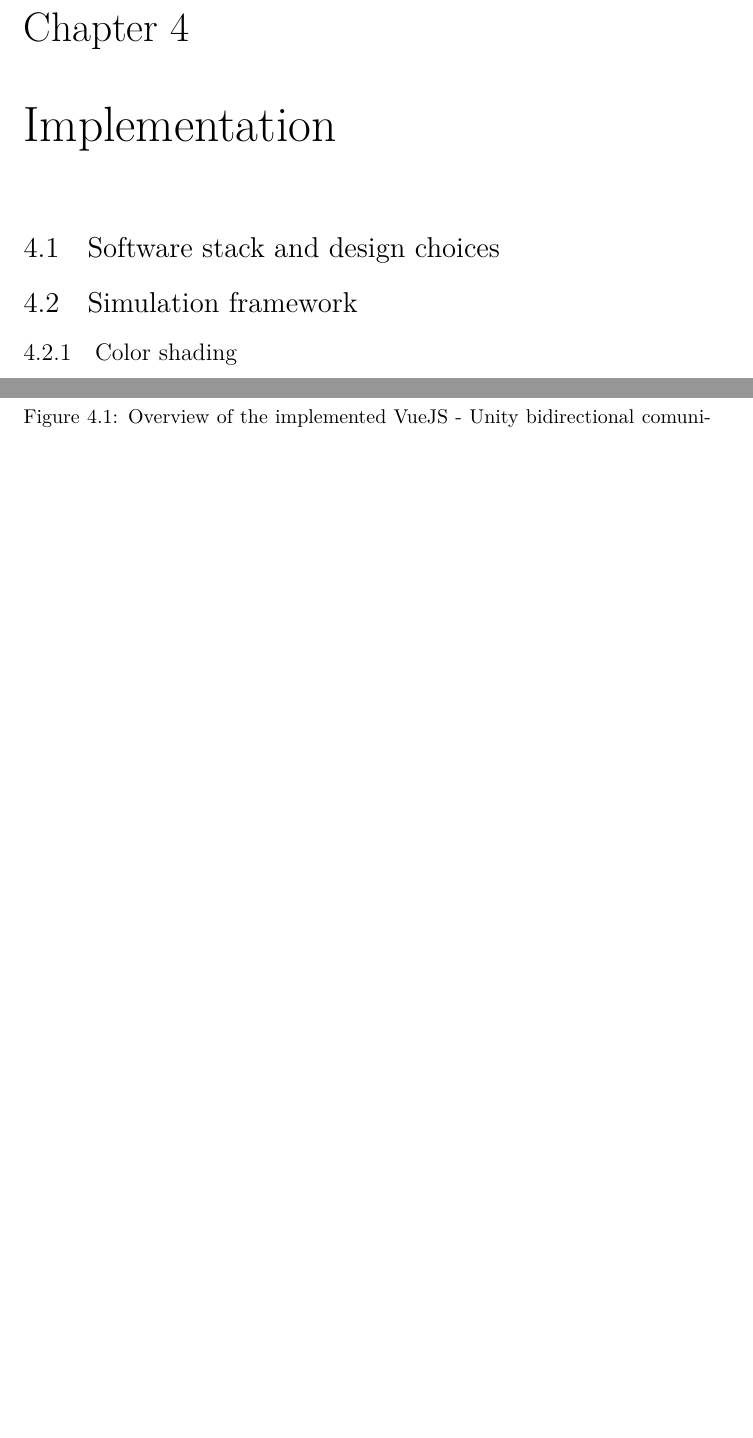
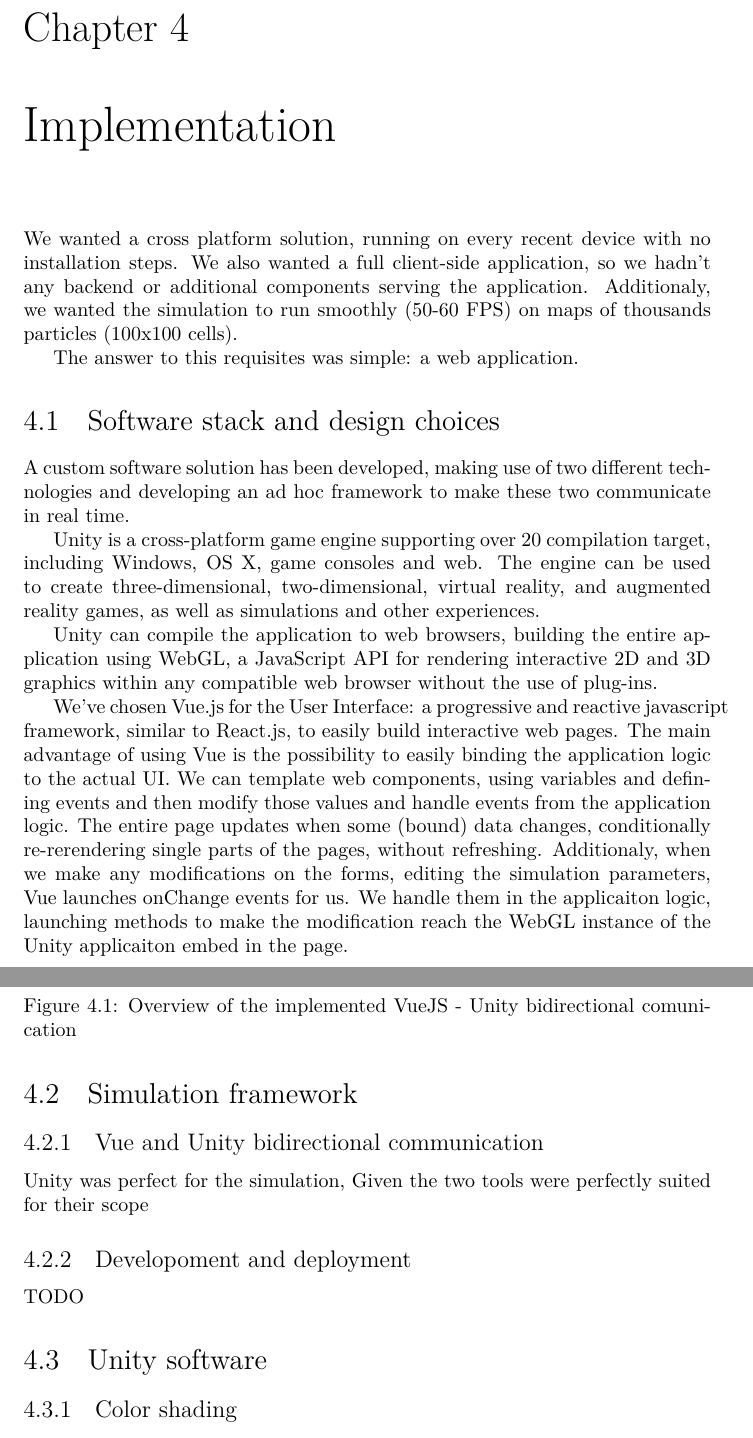
Before and after one commit to avivace/Physarum, a LaTeX document (docs/report.tex, which reads docs/4_implementation.tex): two parts of pages 25 and 26 of 44 before the commit and two parts of pages 26 and 27 of 45 after it, joined at a grey line, cut so that both start at the same text, the shorter picture padded with empty space. Compiled offline with XeLaTeX.

Commit message:
Fix chapter 4 structure

```diff
--- a/docs/4_implementation.tex
+++ b/docs/4_implementation.tex
@@ -1,3 +1,8 @@
+We wanted a cross platform solution, running on every recent device with no installation steps.
+We also wanted a full client-side application, so we hadn't any backend or additional components serving the application. Additionaly, we wanted the simulation to run smoothly (50-60 FPS) on maps of thousands particles (100x100 cells).
+
+The answer to this requisites was simple: a web application.
+
 \section{Software stack and design choices}
 
 \begin{figure*}
@@ -8,9 +13,24 @@
   \label{fig:swstack1}
 \end{figure*}
 
+A custom software solution has been developed, making use of two different technologies and developing an ad hoc framework to make these two communicate in real time.
+
+Unity is a cross-platform game engine supporting over 20 compilation target, including Windows, OS X, game consoles and web. The engine can be used to create three-dimensional, two-dimensional, virtual reality, and augmented reality games, as well as simulations and other experiences.
+
+Unity can compile the application to web browsers, building the entire application using WebGL, a JavaScript API for rendering interactive 2D and 3D graphics within any compatible web browser without the use of plug-ins.
+
+We've chosen Vue.js for the User Interface: a progressive and reactive javascript framework, similar to React.js, to easily build interactive web pages. The main advantage of using Vue is the possibility to easily binding the application logic to the actual UI. We can template web components, using variables and defining events and then modify those values and handle events from the application logic. The entire page updates when some (bound) data changes, conditionally re-rerendering single parts of the pages, without refreshing. Additionaly, when we make any modifications on the forms, editing the simulation parameters, Vue launches \texttt{onChange} events for us. We handle them in the applicaiton logic, launching methods to make the modification reach the WebGL instance of the Unity applicaiton embed in the page.
 
 \section{Simulation framework}
 
+\subsection{Vue and Unity bidirectional communication}
+Unity was perfect for the simulation,
+Given the two tools were perfectly suited for their scope
+
+\subsection{Developoment and deployment}
+TODO
+
+\section{Unity software}
 
 \subsection{Color shading}
 
```
Also changed, not shown: docs/4_implementation.tex (4 more changed lines).
